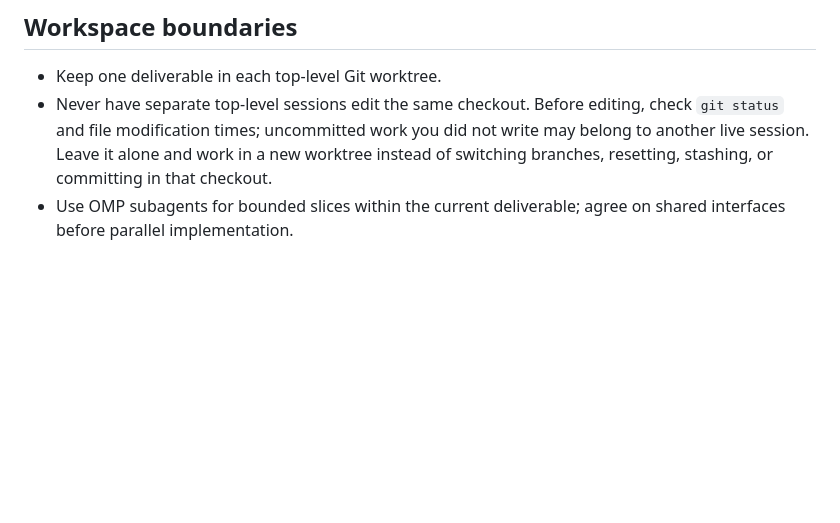
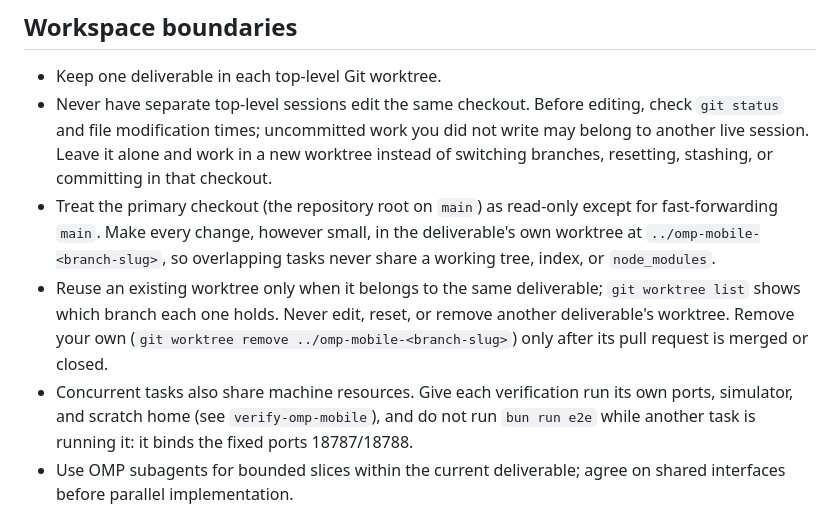
Before and after one commit to heyskylark/omp-mobile, a Markdown page: .omp/AGENTS.md, the part around the change. GitHub-like rendering; blank space fills up the shorter version.

Commit message:
Keep concurrent tasks in separate worktrees
Spell out that the primary checkout is read-only, that worktrees belong to one deliverable, and that concurrent verification runs must not share ports, simulators, or the fixed e2e ports.

```diff
--- a/.omp/AGENTS.md
+++ b/.omp/AGENTS.md
@@ -8,6 +8,19 @@
   write may belong to another live session. Leave it alone and work in a new
   worktree instead of switching branches, resetting, stashing, or committing in
   that checkout.
+- Treat the primary checkout (the repository root on `main`) as read-only
+  except for fast-forwarding `main`. Make every change, however small, in the
+  deliverable's own worktree at `../omp-mobile-<branch-slug>`, so overlapping
+  tasks never share a working tree, index, or `node_modules`.
+- Reuse an existing worktree only when it belongs to the same deliverable;
+  `git worktree list` shows which branch each one holds. Never edit, reset, or
+  remove another deliverable's worktree. Remove your own
+  (`git worktree remove ../omp-mobile-<branch-slug>`) only after its pull
+  request is merged or closed.
+- Concurrent tasks also share machine resources. Give each verification run
+  its own ports, simulator, and scratch home (see `verify-omp-mobile`), and do
+  not run `bun run e2e` while another task is running it: it binds the fixed
+  ports 18787/18788.
 - Use OMP subagents for bounded slices within the current deliverable; agree on
   shared interfaces before parallel implementation.
 
```
